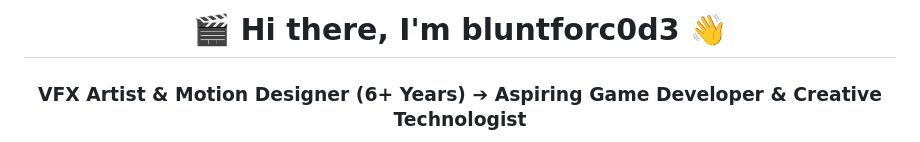
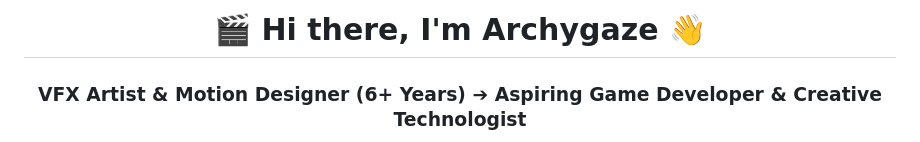
Before and after one commit to Tama1323/Hekathon, a Markdown page: profile/GITHUB_PROFILE_README.md, the part around one of its changes. Drawn GitHub-style.

```diff
--- a/profile/GITHUB_PROFILE_README.md
+++ b/profile/GITHUB_PROFILE_README.md
@@ -1,6 +1,6 @@
 <div align="center">
 
-# 🎬 Hi there, I'm <span style="color: #6C5CE7;">bluntforc0d3</span> 👋
+# 🎬 Hi there, I'm <span style="color: #6C5CE7;">Archygaze</span> 👋
 ### **VFX Artist & Motion Designer (6+ Years) ➔ Aspiring Game Developer & Creative Technologist**
 
 [![Typing SVG](https://readme-typing-svg.demolab.com?font=Fira+Code&weight=600&size=20&duration=3000&pause=1000&color=6C5CE7&center=true&vCenter=true&multiline=false&width=650&height=50&lines=Senior+VFX+Artist+%26+Compositor+(6%2B+Yrs);Motion+Graphics+%26+Color+Grading+Specialist;Exploring+Game+Development+%26+3D+Animation;Creative+Technologist+%26+Programmer)](https://git.io/typing-svg)
```
Also changed, not shown: other parts of profile/GITHUB_PROFILE_README.md (+4 -4 lines), README.md (+1 -1 lines).
